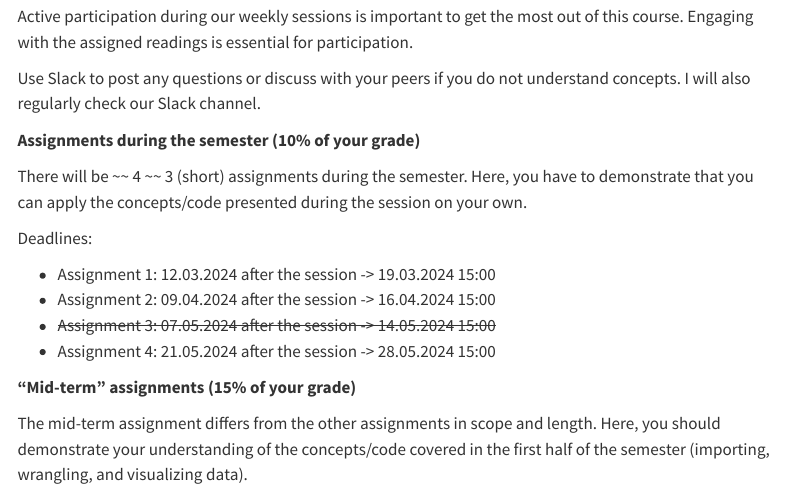
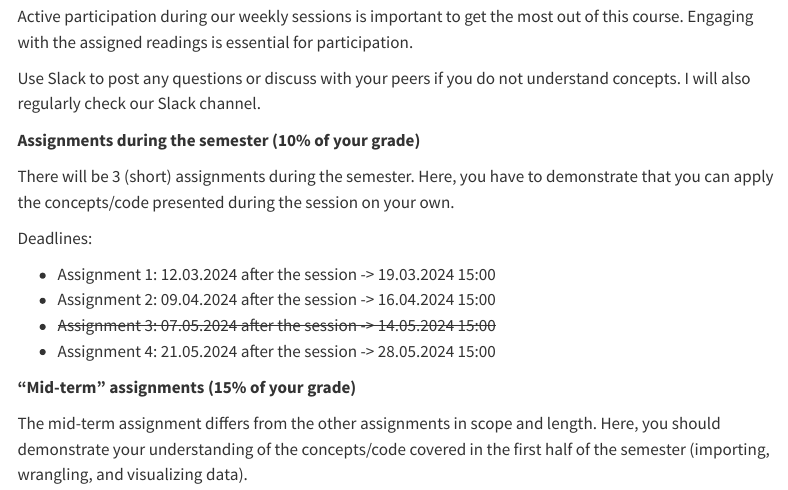
Before and after one commit to david-schweizer/automateddatacollection_spring2024, a Quarto document (syllabus.qmd): the page in a window 1100 px wide, from 1260 px down. Rendered offline with R 4.5, knitr and Pandoc in place of Quarto, with nearby package versions; menus at the side of the page are left out.

Commit message:
update syllabus

```diff
--- a/syllabus.qmd
+++ b/syllabus.qmd
@@ -71,7 +71,7 @@ understand concepts. I will also regularly check our Slack channel.
 
 **Assignments during the semester (10% of your grade)**
 
-There will be ~~ 4 ~~ 3 (short) assignments during the semester. Here, you have
+There will be 3 (short) assignments during the semester. Here, you have
 to demonstrate that you can apply the concepts/code presented during the
 session on your own.
 
```
Also changed, not shown: docs/search.json, 1 other file.
